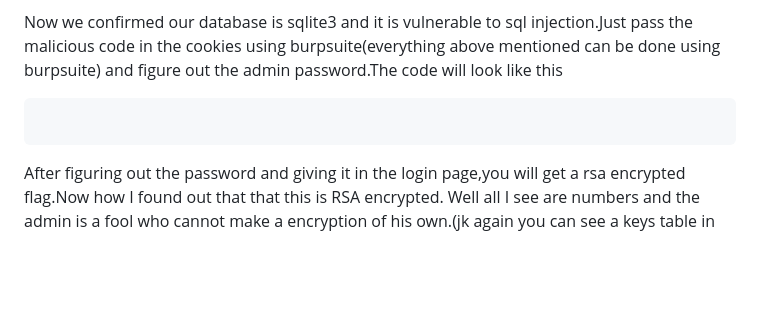
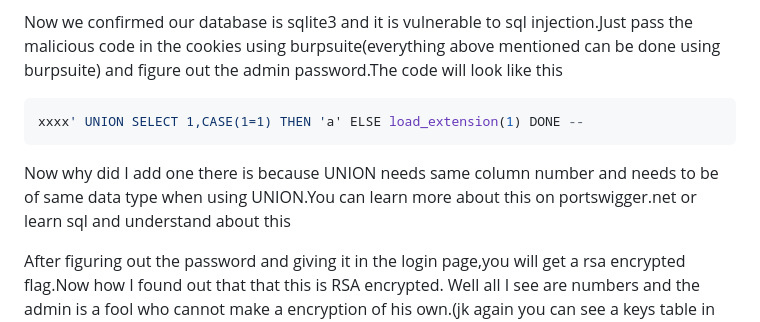
Before and after one commit to parrothacker1/foolish_admin, a Markdown page: Solution.md, the part around the change. Rendered like a GitHub page; blank space fills up the shorter version.

````diff
--- a/Solution.md
+++ b/Solution.md
@@ -7,8 +7,10 @@ Now here the data you extracted from the tux is gonna help you. You know about t
 So here's another thing we can try.You know that the admin is a foolish guy.So like him the db might be foolish too (jk).Well what I said can also be true.So if you have tried any dbms,you know that it's not possible to do division by zero in any of the databases except for one,the SQLite.If you try division by zero in sqlite it will not return an error instead returns a int value.How about we try that on our database.If you try it , you will find out that the server doesn't return any errors.Now this confirms that our admin is not using mysql,postgres or any other like that since these will return error for sure.Now to confirm that the database is sqlite based, let's run another known error which qill trigger an error in sqlite3 the load_extension one.If you run it on sqlite without giving a valid path, it will return an error.And after trying it you can see that it returns a 500 response
 
 Now we confirmed our database is sqlite3 and it is vulnerable to sql injection.Just pass the malicious code in the cookies using burpsuite(everything above mentioned can be done using burpsuite) and figure out the admin password.The code will look like this
+```sql
+xxxx' UNION SELECT 1,CASE(1=1) THEN 'a' ELSE load_extension(1) DONE --
 ```
-```
+Now why did I add one there is because UNION needs same column number and needs to be of same data type when using UNION.You can learn more about this on portswigger.net or learn sql and understand about this
 
 After figuring out the password and giving it in the login page,you will get a rsa encrypted flag.Now how I found out that that this is RSA encrypted. Well all I see are numbers and the admin is a fool who cannot make a encryption of his own.(jk again you can see a keys table in the tables.txt from tux image and see columns n,e and phi which is only available in RSA).Again .. do sql injection to find out the keys and you can use the n,e and phi values to make a decrypt key and decrypt it(this is a bit of math and i'm not a math guy.If you are do the math if not find a website which will calculate d for you.) And using python [rsa_python](https://pypi.org/project/rsa-python/) for decryption.That's all You have the flag.
 
````
